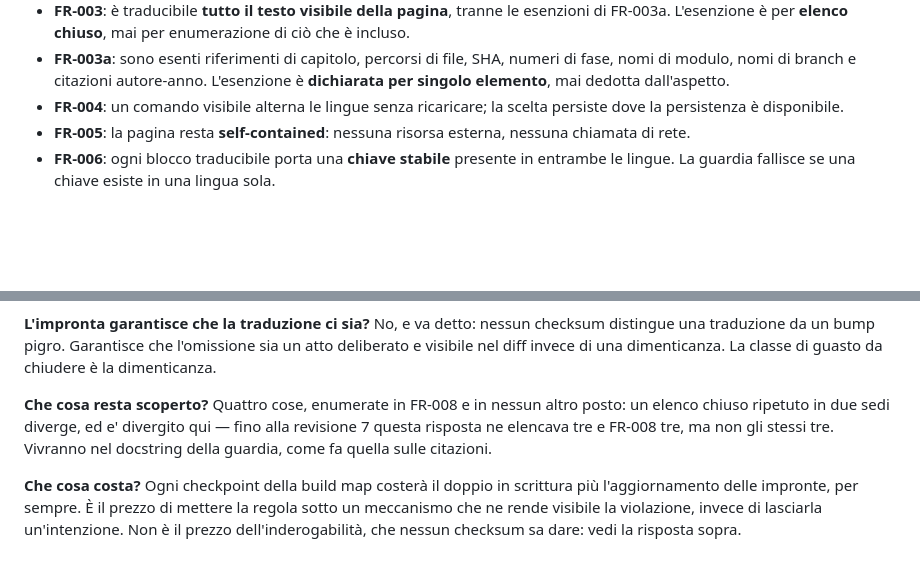
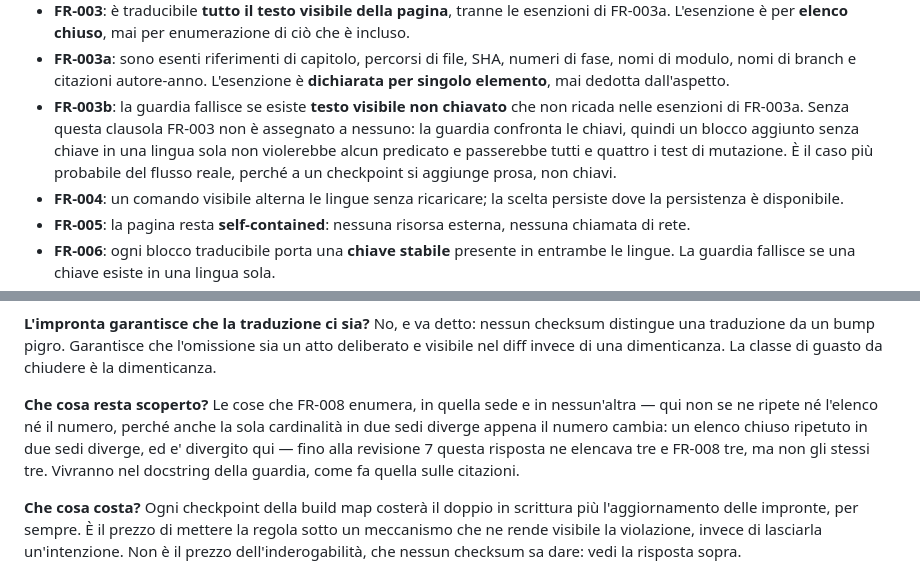
Before and after one commit to mauriziomocci/epocha, a Markdown page: specs/20260812-143706-bilingual-build-map/spec.md, 2 parts joined by grey strips. Drawn GitHub-style; blank space fills up the shorter version.

Commit message:
docs(config): close the phase-2 gate at round 7, CONVERGED
CHANGE: round 7 returns CONVERGED on five findings, none blocking. Seven
rounds, 64 findings, 17 blocking. No requirement is contradictory or
undecidable, no criterion is unfalsifiable, no assertion is false under
measurement, the mandatory FAQ is present, and the governance conflict was
closed by the amendment to 1.1.0.

The most substantial of the five is closed here rather than deferred to the
plan, because it was a coverage hole and cost one line. FR-003 said everything
visible is translatable but assigned that to no predicate: the guard compares
keys, so a block added without a key in one language violated nothing and would
have passed all four mutation tests. That is the likeliest failure of the real
workflow -- at a checkpoint one adds prose, not keys. FR-003b now fails the
guard on unkeyed visible text outside the exemptions.

The FAQ also stops repeating the cardinality of the guard's limits. It had
stopped repeating the list at round 6 but kept the number, and a number in two
places diverges the moment it changes.

Worth recording from the audit itself: the reviewer had a blocking finding ready
-- grep counted 8 test functions against the 20 the spec declares -- and
verified it before writing it. pytest --collect-only reports 20; the difference
is parametrization. A finding invented on a wrong measurement, caught by the
fourth process rule applied to the reviewer.

Next: /speckit-plan, then /speckit-tasks, then implementation.

```diff
--- a/specs/20260812-143706-bilingual-build-map/spec.md
+++ b/specs/20260812-143706-bilingual-build-map/spec.md
@@ -224,6 +224,12 @@ senza fare nulla.
 - **FR-003a**: sono esenti riferimenti di capitolo, percorsi di file, SHA,
   numeri di fase, nomi di modulo, nomi di branch e citazioni autore-anno.
   L'esenzione è **dichiarata per singolo elemento**, mai dedotta dall'aspetto.
+- **FR-003b**: la guardia fallisce se esiste **testo visibile non chiavato** che
+  non ricada nelle esenzioni di FR-003a. Senza questa clausola FR-003 non è
+  assegnato a nessuno: la guardia confronta le chiavi, quindi un blocco aggiunto
+  senza chiave in una lingua sola non violerebbe alcun predicato e passerebbe
+  tutti e quattro i test di mutazione. È il caso più probabile del flusso reale,
+  perché a un checkpoint si aggiunge prosa, non chiavi.
 - **FR-004**: un comando visibile alterna le lingue senza ricaricare; la scelta
   persiste dove la persistenza è disponibile.
 - **FR-005**: la pagina resta **self-contained**: nessuna risorsa esterna,
@@ -360,8 +366,9 @@ checksum distingue una traduzione da un bump pigro. Garantisce che l'omissione
 sia un atto deliberato e visibile nel diff invece di una dimenticanza. La classe
 di guasto da chiudere è la dimenticanza.
 
-**Che cosa resta scoperto?** Quattro cose, enumerate in FR-008 e in nessun
-altro posto: un elenco chiuso ripetuto in due sedi diverge, ed e' divergito
+**Che cosa resta scoperto?** Le cose che FR-008 enumera, in quella sede e in
+nessun'altra — qui non se ne ripete né l'elenco né il numero, perché anche la
+sola cardinalità in due sedi diverge appena il numero cambia: un elenco chiuso ripetuto in due sedi diverge, ed e' divergito
 qui — fino alla revisione 7 questa risposta ne elencava tre e FR-008 tre, ma
 non gli stessi tre. Vivranno nel docstring della guardia, come fa quella
 sulle citazioni.
```
Also changed, not shown: 1 other file.
